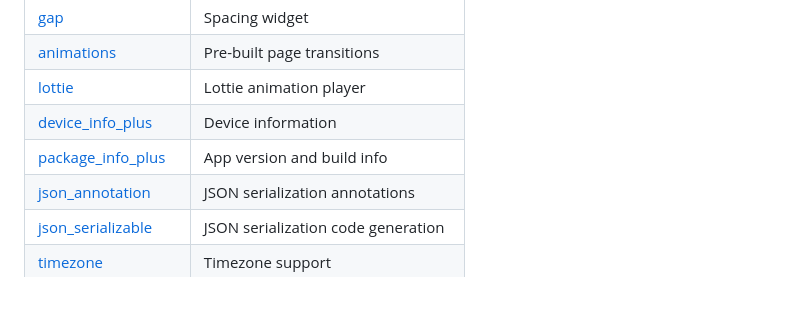
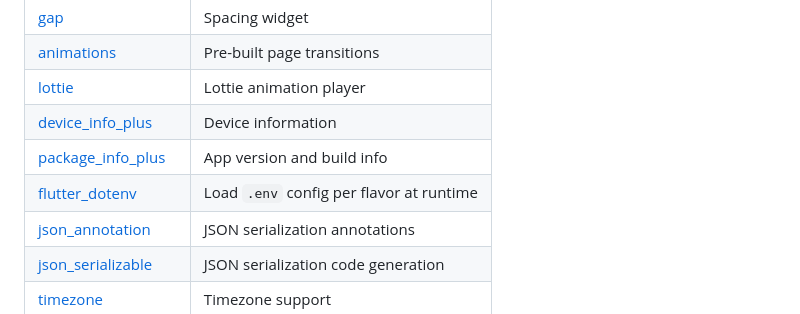
Before and after one commit to nws-namnt/flutter-base, a Markdown page: README.md, the part around the change. GitHub-like rendering; blank space fills up the shorter version.

Commit message:
📝 docs(readme): add flutter_dotenv to dependency list
Update the README.md dependency table to include flutter_dotenv. This library enables the application to load
environment-specific configurations from .env files at runtime based on the active build flavor.

```diff
--- a/README.md
+++ b/README.md
@@ -42,6 +42,7 @@ flutter run --flavor dev
 | [lottie](https://pub.dev/packages/lottie) | Lottie animation player |
 | [device_info_plus](https://pub.dev/packages/device_info_plus) | Device information |
 | [package_info_plus](https://pub.dev/packages/package_info_plus) | App version and build info |
+| [flutter_dotenv](https://pub.dev/packages/flutter_dotenv) | Load `.env` config per flavor at runtime |
 | [json_annotation](https://pub.dev/packages/json_annotation) | JSON serialization annotations |
 | [json_serializable](https://pub.dev/packages/json_serializable) | JSON serialization code generation |
 | [timezone](https://pub.dev/packages/timezone) | Timezone support |
```
